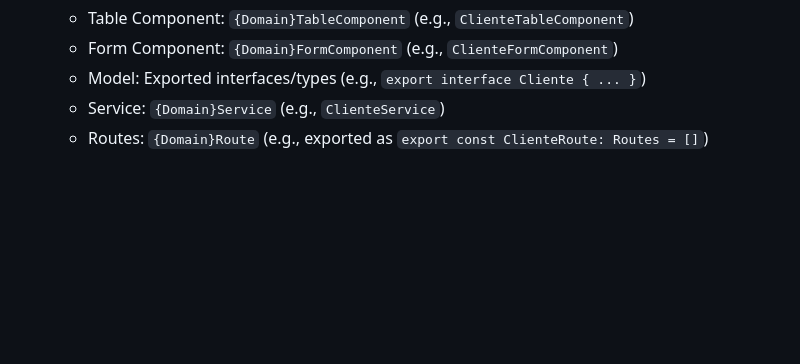
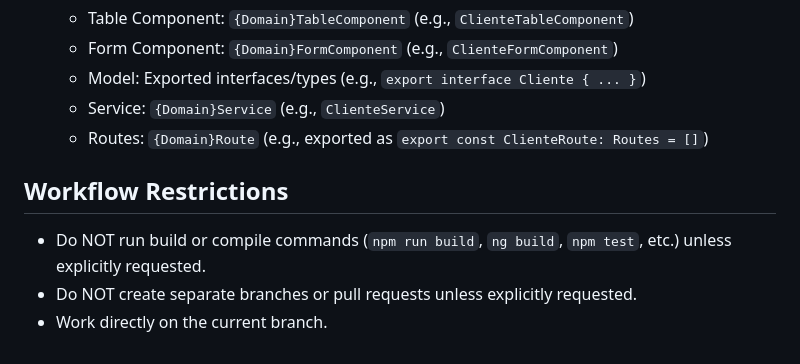
Before and after one commit to danielsava/oficina-crm, a Markdown page: frontend-ultima/agents.md, the part around the change. Drawn GitHub-style; blank space fills up the shorter version.

```diff
--- a/frontend-ultima/agents.md
+++ b/frontend-ultima/agents.md
@@ -93,3 +93,8 @@ When generating or refactoring domain components inside `src/app/modules/` (e.g.
     - Model: Exported interfaces/types (e.g., `export interface Cliente { ... }`)
     - Service: `{Domain}Service` (e.g., `ClienteService`)
     - Routes: `{Domain}Route` (e.g., exported as `export const ClienteRoute: Routes = []`)
+
+## Workflow Restrictions
+- Do NOT run build or compile commands (`npm run build`, `ng build`, `npm test`, etc.) unless explicitly requested.
+- Do NOT create separate branches or pull requests unless explicitly requested.
+- Work directly on the current branch.
```
Also changed, not shown: backend-quarkus/agents.md (+5 -0 lines).
